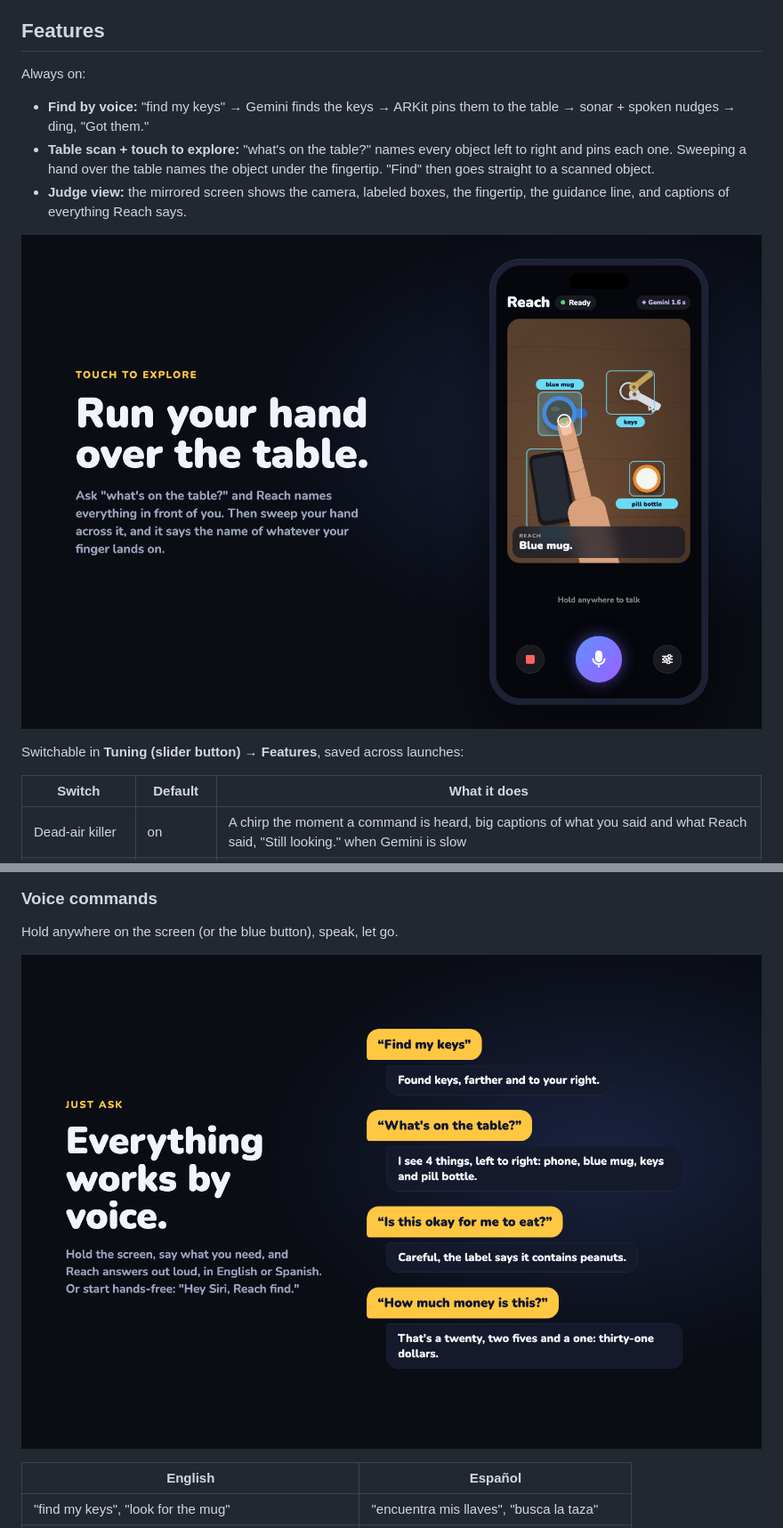
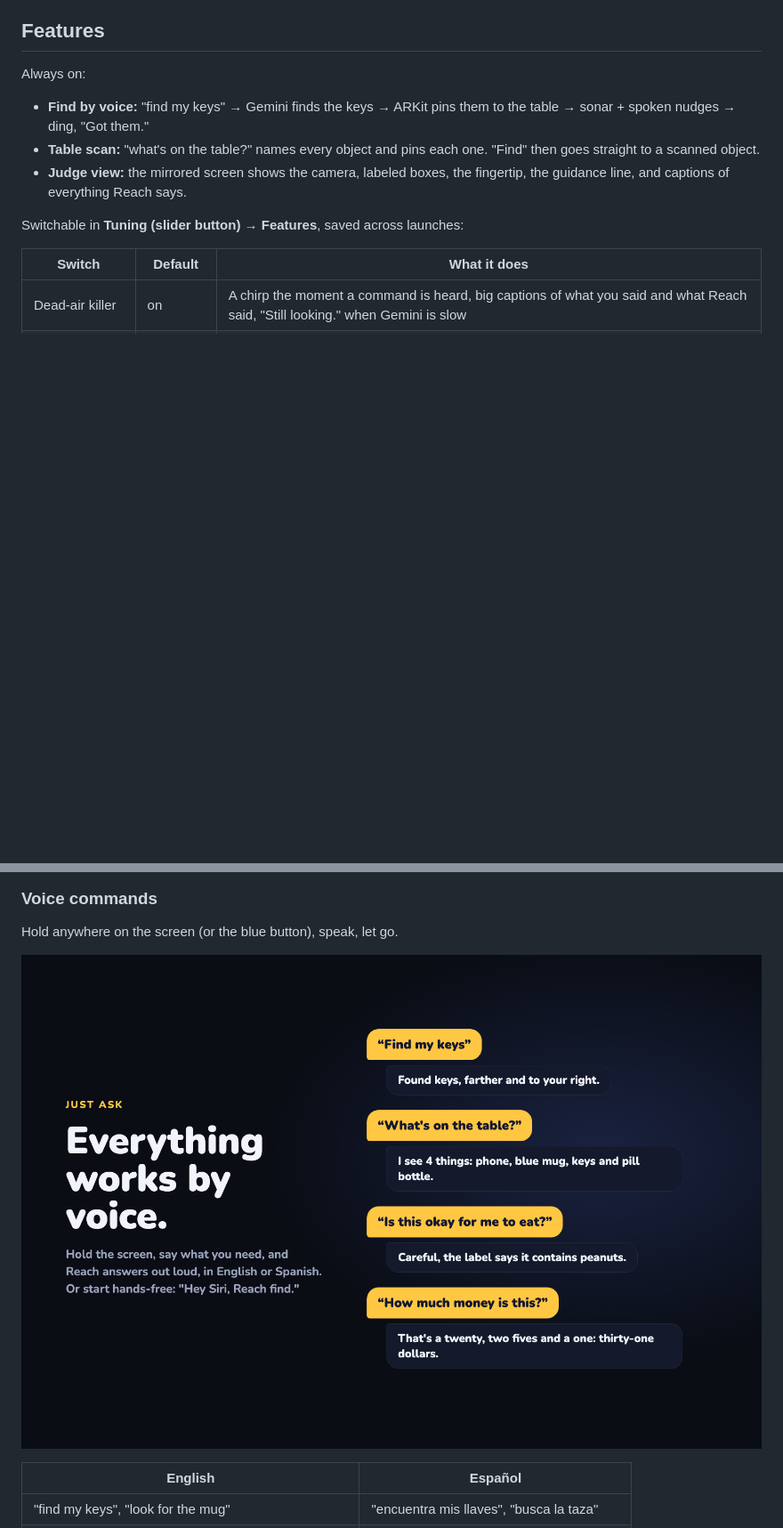
Before and after one commit to NeelMaddu268/reach, a Markdown page: README.md, 2 parts joined by grey strips. Shown at 89% size. Rendered like a GitHub page; pictures changed too: docs/images/reach-ask.png, docs/images/reach-explore.png (deleted); blank space fills up the shorter version.

Commit message:
Docs: scan wording, touch to explore off by default

```diff
--- a/README.md
+++ b/README.md
@@ -13,10 +13,8 @@ Built at Hacklanta II. The pictures in this README are drawn mockups of the app'
 Always on:
 
 - **Find by voice:** "find my keys" → Gemini finds the keys → ARKit pins them to the table → sonar + spoken nudges → ding, "Got them."
-- **Table scan + touch to explore:** "what's on the table?" names every object left to right and pins each one. Sweeping a hand over the table names the object under the fingertip. "Find" then goes straight to a scanned object.
+- **Table scan:** "what's on the table?" names every object and pins each one. "Find" then goes straight to a scanned object.
 - **Judge view:** the mirrored screen shows the camera, labeled boxes, the fingertip, the guidance line, and captions of everything Reach says.
-
-![Touch to explore: Reach names whatever your finger lands on](docs/images/reach-explore.png)
 
 Switchable in **Tuning (slider button) → Features**, saved across launches:
 
```
Also changed, not shown: other parts of README.md (+1 -0 lines), DEVPOST.md (+5 -6 lines).
